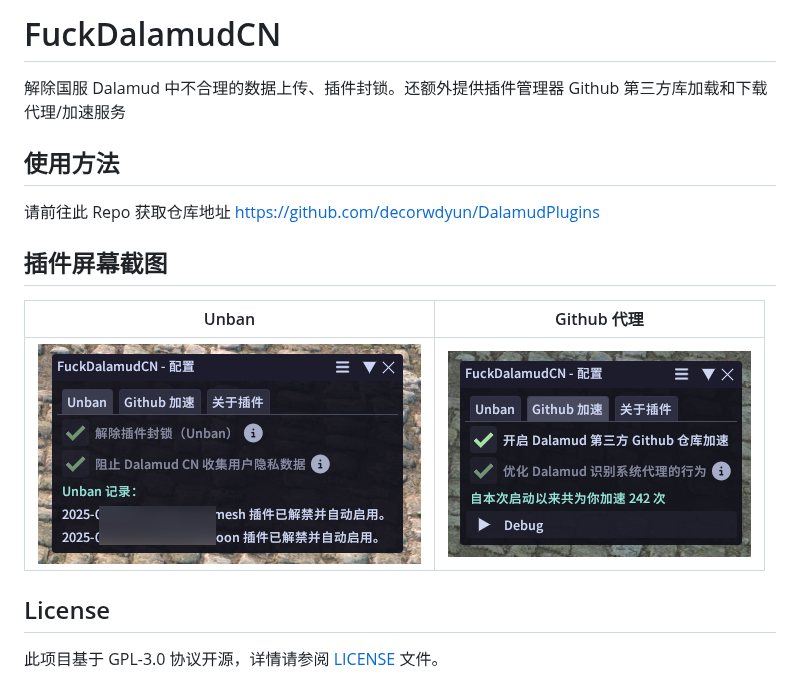
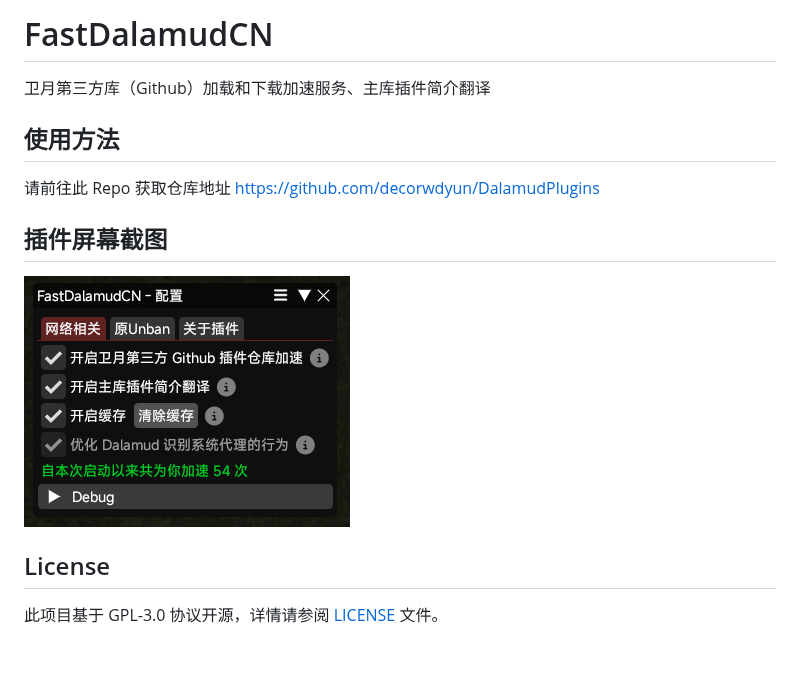
Before and after one commit to decorwdyun/FuckDalamudCN, a Markdown page: README.md, the part around the change. Rendered like a GitHub page; pictures changed too: screenshot/screenshot_network.png (added), screenshot/screenshot_proxy.png (deleted), screenshot/screenshot_unban.png (deleted); blank space fills up the shorter version.

Commit message:
Rename To FastDalamudCN

```diff
--- a/README.md
+++ b/README.md
@@ -1,7 +1,6 @@
-# FuckDalamudCN
+# FastDalamudCN
 
-
-解除国服 Dalamud 中不合理的数据上传、插件封锁。还额外提供插件管理器 Github 第三方库加载和下载代理/加速服务
+卫月第三方库（Github）加载和下载加速服务、主库插件简介翻译
 
 ## 使用方法
 
@@ -9,9 +8,7 @@
 
 ## 插件屏幕截图
 
-Unban           |  Github 代理
-:-------------------------:|:-------------------------:
-![screenshot_unban](./screenshot/screenshot_unban.png)  |  ![screenshot_proxy](./screenshot/screenshot_proxy.png)
+![screenshot_network](./screenshot/screenshot_network.png)
 
 ## License
 
```
Also changed, not shown: 16 other files.
